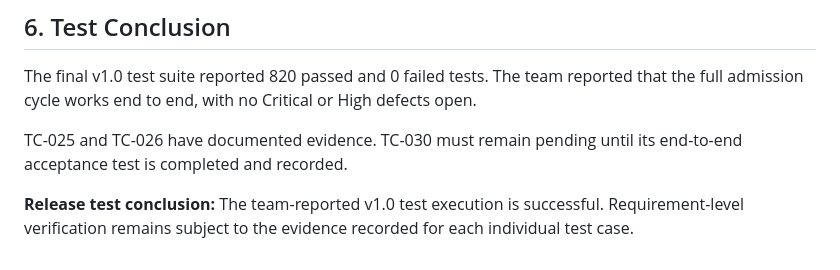
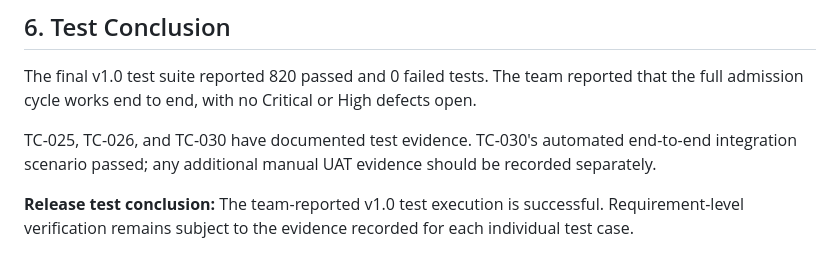
Before and after one commit to Gagan-1718/SE-Team5-Admission-Automation, a Markdown page: docs/TEST_SUMMARY_REPORT.md, the part around the change. Rendered like a GitHub page.

Commit message:
docs: reconcile TC-030 test conclusion

```diff
--- a/docs/TEST_SUMMARY_REPORT.md
+++ b/docs/TEST_SUMMARY_REPORT.md
@@ -98,6 +98,6 @@ Defect details and known deviations are maintained in:
 
 The final v1.0 test suite reported 820 passed and 0 failed tests. The team reported that the full admission cycle works end to end, with no Critical or High defects open.
 
-TC-025 and TC-026 have documented evidence. TC-030 must remain pending until its end-to-end acceptance test is completed and recorded.
+TC-025, TC-026, and TC-030 have documented test evidence. TC-030's automated end-to-end integration scenario passed; any additional manual UAT evidence should be recorded separately.
 
 **Release test conclusion:** The team-reported v1.0 test execution is successful. Requirement-level verification remains subject to the evidence recorded for each individual test case.
```
